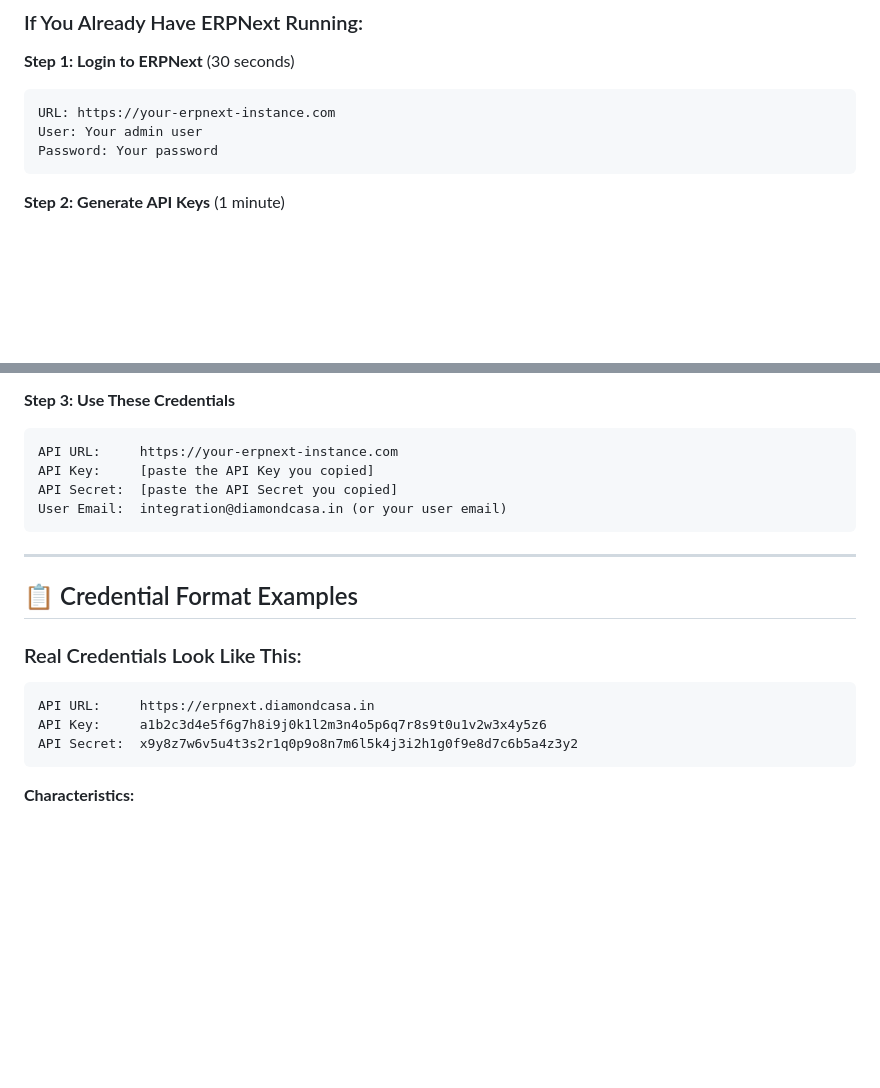
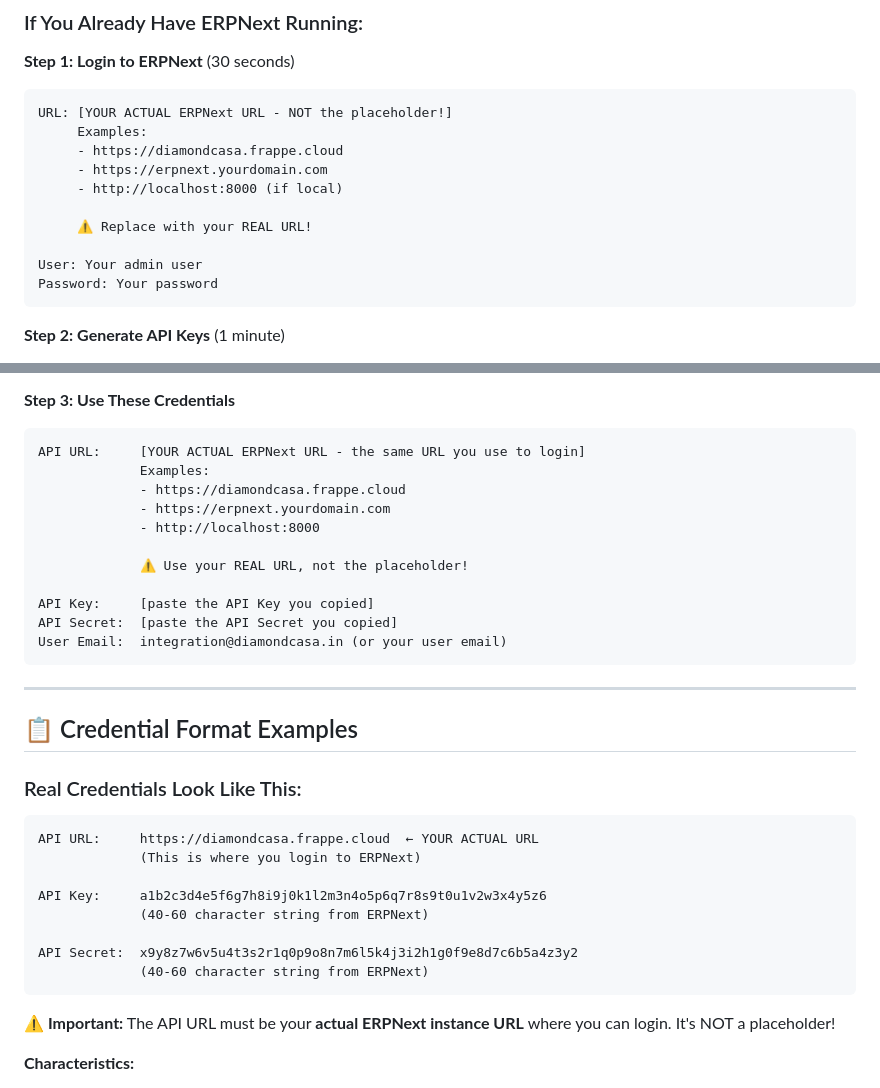
Before and after one commit to BANSAL5858/diamond-casa-ecommerce, a Markdown page: GET_CREDENTIALS_NOW.md, 2 parts joined by grey strips. GitHub-like rendering; blank space fills up the shorter version.

Commit message:
Clarify ERPNext URL requirements - Add guide to find actual URL, emphasize placeholder vs real URL

````diff
--- a/GET_CREDENTIALS_NOW.md
+++ b/GET_CREDENTIALS_NOW.md
@@ -6,7 +6,14 @@
 
 **Step 1: Login to ERPNext** (30 seconds)
 ```
-URL: https://your-erpnext-instance.com
+URL: [YOUR ACTUAL ERPNext URL - NOT the placeholder!]
+     Examples:
+     - https://diamondcasa.frappe.cloud
+     - https://erpnext.yourdomain.com
+     - http://localhost:8000 (if local)
+
+     ⚠️ Replace with your REAL URL!
+
 User: Your admin user
 Password: Your password
 ```
@@ -21,7 +28,14 @@ Password: Your password
 
 **Step 3: Use These Credentials**
 ```
-API URL:     https://your-erpnext-instance.com
+API URL:     [YOUR ACTUAL ERPNext URL - the same URL you use to login]
+             Examples:
+             - https://diamondcasa.frappe.cloud
+             - https://erpnext.yourdomain.com
+             - http://localhost:8000
+
+             ⚠️ Use your REAL URL, not the placeholder!
+
 API Key:     [paste the API Key you copied]
 API Secret:  [paste the API Secret you copied]
 User Email:  integration@diamondcasa.in (or your user email)
@@ -34,10 +48,17 @@ User Email:  integration@diamondcasa.in (or your user email)
 ### Real Credentials Look Like This:
 
 ```
-API URL:     https://erpnext.diamondcasa.in
+API URL:     https://diamondcasa.frappe.cloud  ← YOUR ACTUAL URL
+             (This is where you login to ERPNext)
+
 API Key:     a1b2c3d4e5f6g7h8i9j0k1l2m3n4o5p6q7r8s9t0u1v2w3x4y5z6
+             (40-60 character string from ERPNext)
+
 API Secret:  x9y8z7w6v5u4t3s2r1q0p9o8n7m6l5k4j3i2h1g0f9e8d7c6b5a4z3y2
+             (40-60 character string from ERPNext)
 ```
+
+**⚠️ Important:** The API URL must be your **actual ERPNext instance URL** where you can login. It's NOT a placeholder!
 
 **Characteristics:**
 - API Key: 40-60 character alphanumeric string
````
Also changed, not shown: FAST_TRACK_SETUP.md (+15 -2 lines), FIND_YOUR_ERPNEXT_URL.md (added, +228 -0 lines).
